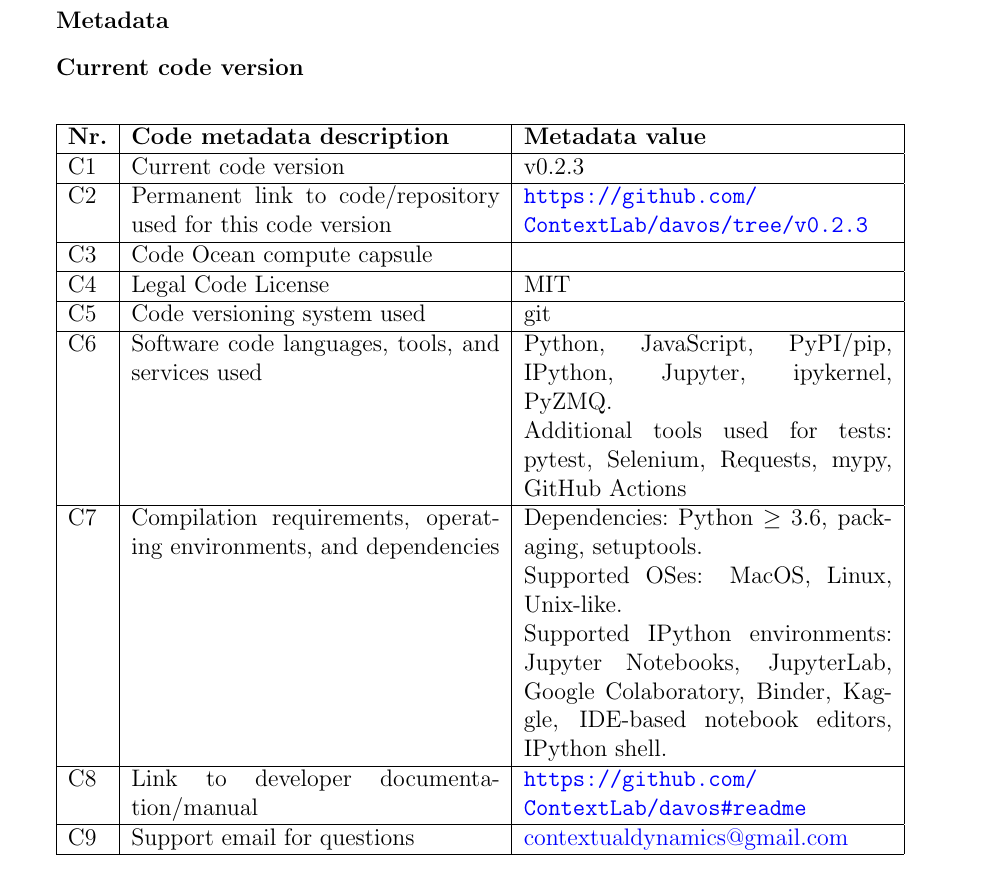
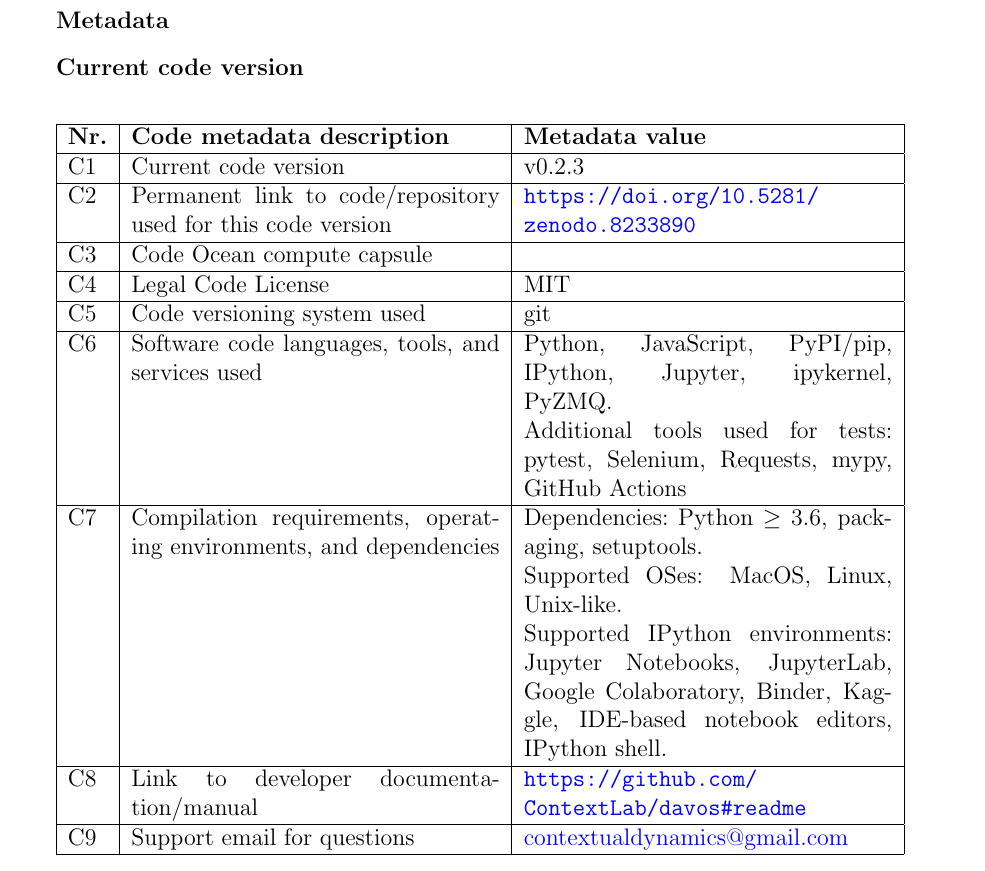
Before and after one commit to ContextLab/davos, a LaTeX paper (paper/main.tex): part of page 2 of 28, cut so that both start at the same text. Compiled offline with pdfLaTeX.

Commit message:
add zenodo link to metadata table

```diff
--- a/paper/main.tex
+++ b/paper/main.tex
@@ -71,7 +71,7 @@
 \hline
 C1 & Current code version &  v0.2.3 \\
 \hline
-C2 & Permanent link to code/repository used for this code version & \url{https://github.com/ContextLab/davos/tree/v0.2.3} \\
+C2 & Permanent link to code/repository used for this code version & \url{https://doi.org/10.5281/zenodo.8233890} \\
 \hline
 C3 & Code Ocean compute capsule & \\
 \hline
```
Also changed, not shown: paper/main.pdf.
